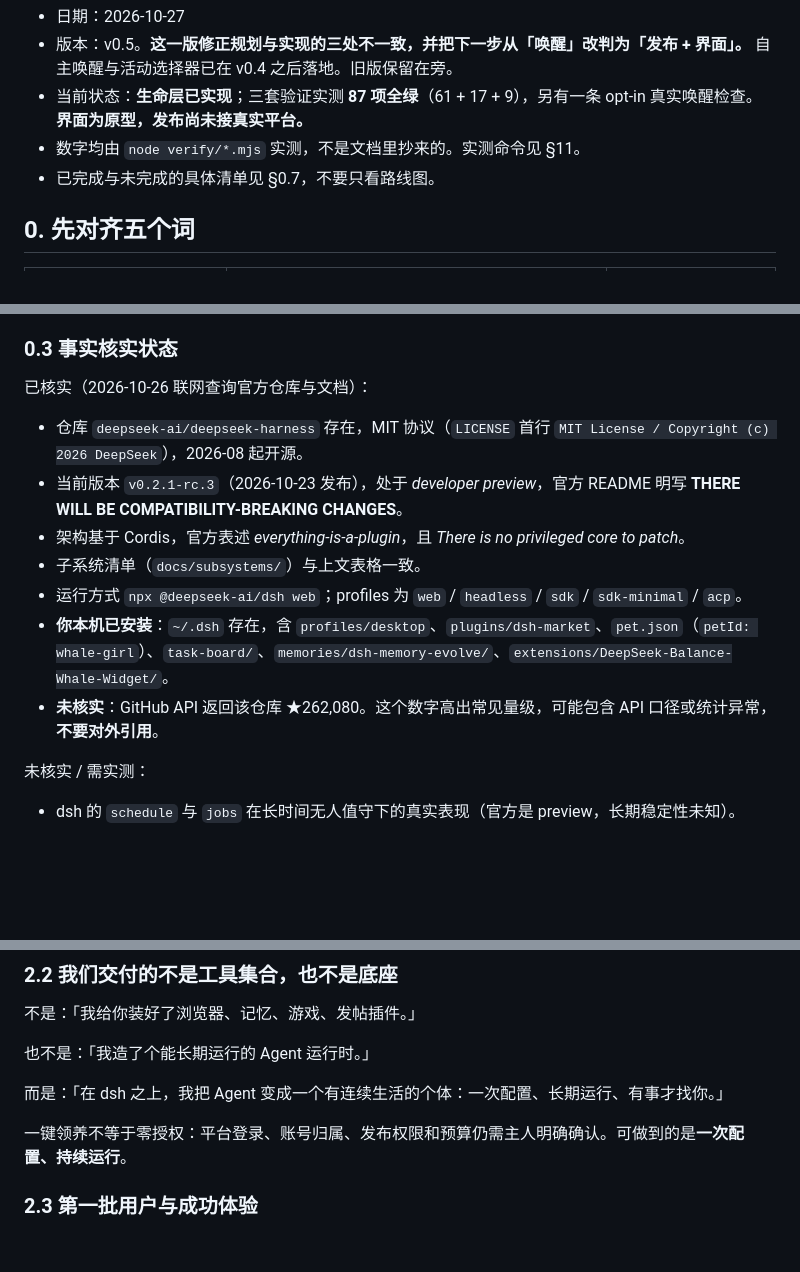
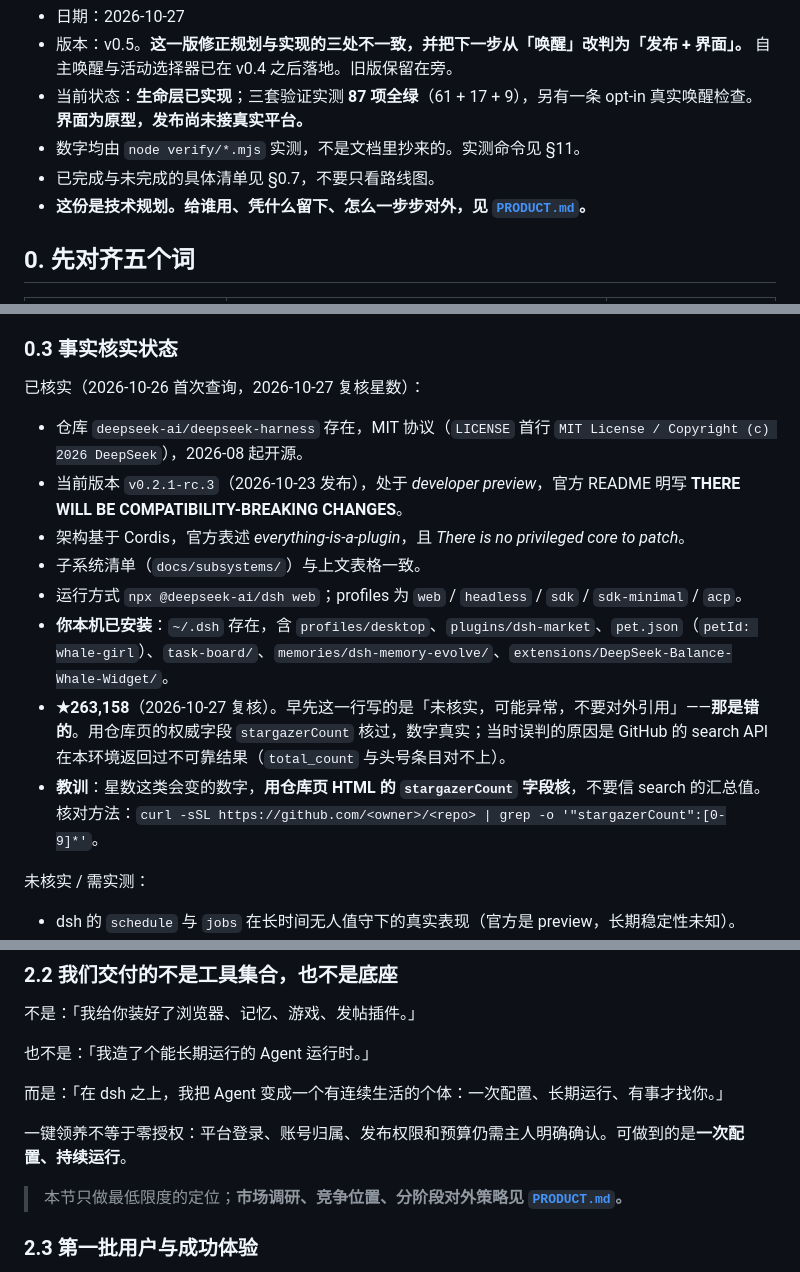
Before and after one commit to hansei996/fish-harness, a Markdown page: docs/PLAN.md, 3 parts joined by grey strips. Drawn GitHub-style; blank space fills up the shorter version.

```diff
--- a/docs/PLAN.md
+++ b/docs/PLAN.md
@@ -9,6 +9,7 @@
 - 当前状态：**生命层已实现**；三套验证实测 **87 项全绿**（61 + 17 + 9），另有一条 opt-in 真实唤醒检查。**界面为原型，发布尚未接真实平台。**
 - 数字均由 `node verify/*.mjs` 实测，不是文档里抄来的。实测命令见 §11。
 - 已完成与未完成的具体清单见 §0.7，不要只看路线图。
+- **这份是技术规划。给谁用、凭什么留下、怎么一步步对外，见 [`PRODUCT.md`](PRODUCT.md)。**
 
 ## 0. 先对齐五个词
 
@@ -59,7 +60,7 @@
 
 ### 0.3 事实核实状态
 
-已核实（2026-10-26 联网查询官方仓库与文档）：
+已核实（2026-10-26 首次查询，2026-10-27 复核星数）：
 
 - 仓库 `deepseek-ai/deepseek-harness` 存在，MIT 协议（`LICENSE` 首行 `MIT License / Copyright (c) 2026 DeepSeek`），2026-08 起开源。
 - 当前版本 `v0.2.1-rc.3`（2026-10-23 发布），处于 *developer preview*，官方 README 明写 **THERE WILL BE COMPATIBILITY-BREAKING CHANGES**。
@@ -67,7 +68,8 @@
 - 子系统清单（`docs/subsystems/`）与上文表格一致。
 - 运行方式 `npx @deepseek-ai/dsh web`；profiles 为 `web` / `headless` / `sdk` / `sdk-minimal` / `acp`。
 - **你本机已安装**：`~/.dsh` 存在，含 `profiles/desktop`、`plugins/dsh-market`、`pet.json`（`petId: whale-girl`）、`task-board/`、`memories/dsh-memory-evolve/`、`extensions/DeepSeek-Balance-Whale-Widget/`。
-- **未核实**：GitHub API 返回该仓库 ★262,080。这个数字高出常见量级，可能包含 API 口径或统计异常，**不要对外引用**。
+- **★263,158**（2026-10-27 复核）。早先这一行写的是「未核实，可能异常，不要对外引用」——**那是错的**。用仓库页的权威字段 `stargazerCount` 核过，数字真实；当时误判的原因是 GitHub 的 search API 在本环境返回过不可靠结果（`total_count` 与头号条目对不上）。
+- **教训**：星数这类会变的数字，**用仓库页 HTML 的 `stargazerCount` 字段核**，不要信 search 的汇总值。核对方法：`curl -sSL https://github.com/<owner>/<repo> | grep -o '"stargazerCount":[0-9]*'`。
 
 未核实 / 需实测：
 
@@ -197,6 +199,8 @@
 而是：「在 dsh 之上，我把 Agent 变成一个有连续生活的个体：一次配置、长期运行、有事才找你。」
 
 一键领养不等于零授权：平台登录、账号归属、发布权限和预算仍需主人明确确认。可做到的是**一次配置、持续运行**。
+
+> 本节只做最低限度的定位；**市场调研、竞争位置、分阶段对外策略见 [`PRODUCT.md`](PRODUCT.md)。**
 
 ### 2.3 第一批用户与成功体验
 
```
Also changed, not shown: README.md (+7 -1 lines), docs/PRODUCT.md (added, +330 -0 lines), docs/assets/scene-activity.png (added), 6 other files.
